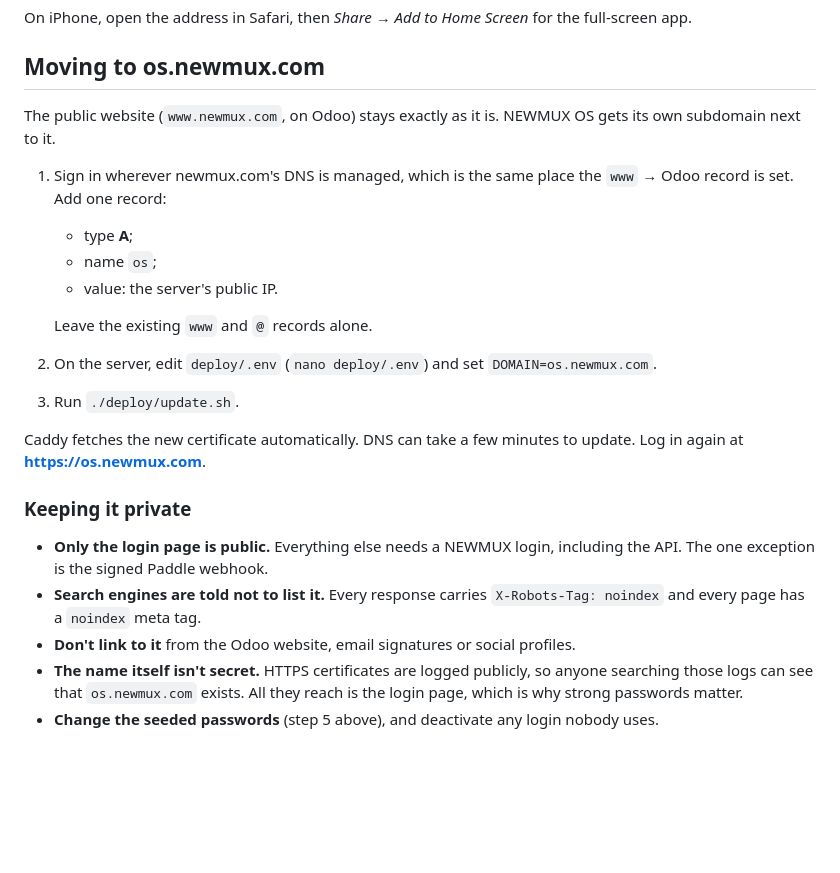
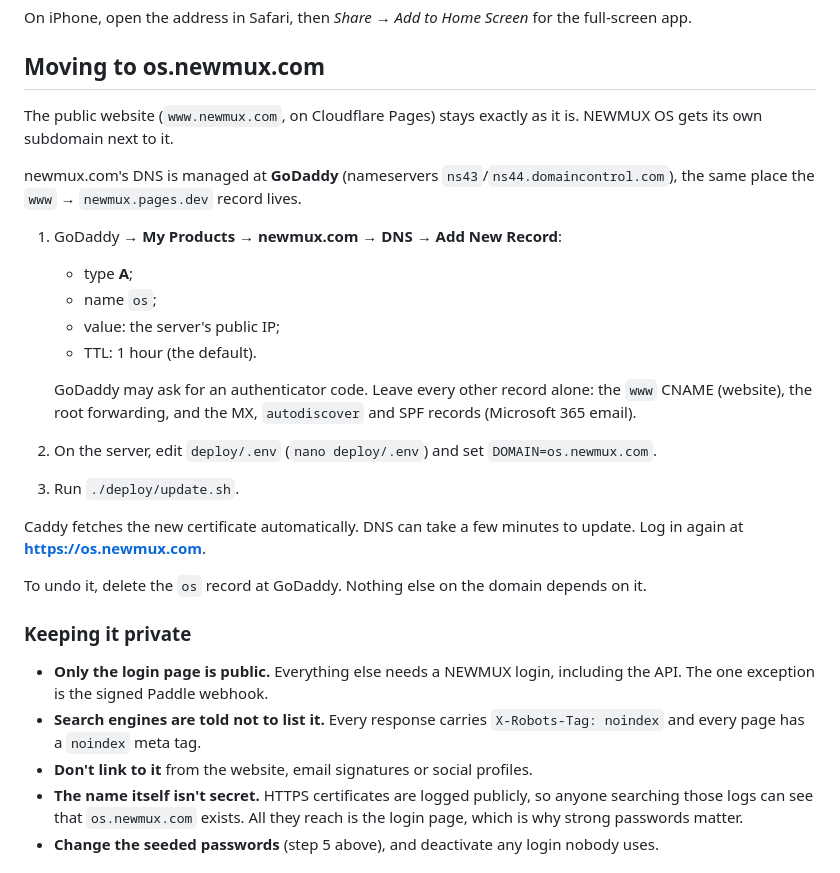
Before and after one commit to NewMux/NewMux_OS, a Markdown page: docs/DEPLOY_ORACLE.md, the part around the change. GitHub-like rendering; blank space fills up the shorter version.

Commit message:
Point the os.newmux.com DNS steps at GoDaddy now that www is on Cloudflare Pages
Co-Authored-By: Claude Opus 5.5 <noreply@anthropic.com>
Claude-Session: https://claude.ai/code/session_01YZzsXegd8h6cufHcWK7EB7

```diff
--- a/docs/DEPLOY_ORACLE.md
+++ b/docs/DEPLOY_ORACLE.md
@@ -82,24 +82,29 @@ On iPhone, open the address in Safari, then *Share → Add to Home Screen* for t
 
 ## Moving to os.newmux.com
 
-The public website (`www.newmux.com`, on Odoo) stays exactly as it is. NEWMUX OS gets its own subdomain next to it.
+The public website (`www.newmux.com`, on Cloudflare Pages) stays exactly as it is. NEWMUX OS gets its own subdomain next to it.
 
-1. Sign in wherever newmux.com's DNS is managed, which is the same place the `www` → Odoo record is set. Add one record:
+newmux.com's DNS is managed at **GoDaddy** (nameservers `ns43`/`ns44.domaincontrol.com`), the same place the `www` → `newmux.pages.dev` record lives.
+
+1. GoDaddy → **My Products → newmux.com → DNS → Add New Record**:
    - type **A**;
    - name `os`;
-   - value: the server's public IP.
+   - value: the server's public IP;
+   - TTL: 1 hour (the default).
 
-   Leave the existing `www` and `@` records alone.
+   GoDaddy may ask for an authenticator code. Leave every other record alone: the `www` CNAME (website), the root forwarding, and the MX, `autodiscover` and SPF records (Microsoft 365 email).
 2. On the server, edit `deploy/.env` (`nano deploy/.env`) and set `DOMAIN=os.newmux.com`.
 3. Run `./deploy/update.sh`.
 
 Caddy fetches the new certificate automatically. DNS can take a few minutes to update. Log in again at **https://os.newmux.com**.
 
+To undo it, delete the `os` record at GoDaddy. Nothing else on the domain depends on it.
+
 ### Keeping it private
 
 - **Only the login page is public.** Everything else needs a NEWMUX login, including the API. The one exception is the signed Paddle webhook.
 - **Search engines are told not to list it.** Every response carries `X-Robots-Tag: noindex` and every page has a `noindex` meta tag.
-- **Don't link to it** from the Odoo website, email signatures or social profiles.
+- **Don't link to it** from the website, email signatures or social profiles.
 - **The name itself isn't secret.** HTTPS certificates are logged publicly, so anyone searching those logs can see that `os.newmux.com` exists. All they reach is the login page, which is why strong passwords matter.
 - **Change the seeded passwords** (step 5 above), and deactivate any login nobody uses.
 
```
